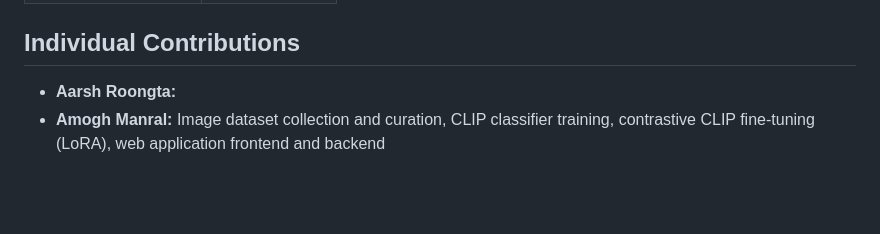
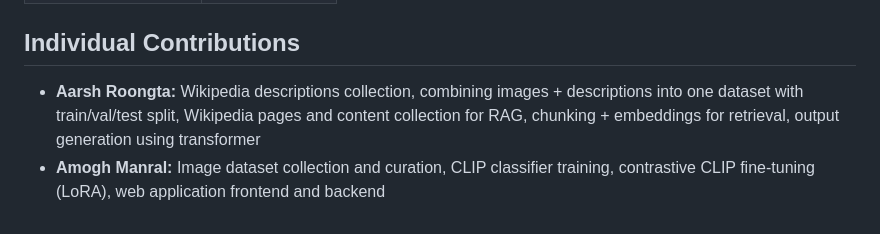
Before and after one commit to amoghmanral/landmarks, a Markdown page: README.md, the part around the change. Drawn GitHub-style; blank space fills up the shorter version.

```diff
--- a/README.md
+++ b/README.md
@@ -90,5 +90,5 @@ The application will automatically:
 
 ## Individual Contributions
 
-- **Aarsh Roongta:**
+- **Aarsh Roongta:** Wikipedia descriptions collection, combining images + descriptions into one dataset with train/val/test split, Wikipedia pages and content collection for RAG, chunking + embeddings for retrieval, output generation using transformer
 - **Amogh Manral:** Image dataset collection and curation, CLIP classifier training, contrastive CLIP fine-tuning (LoRA), web application frontend and backend
```
